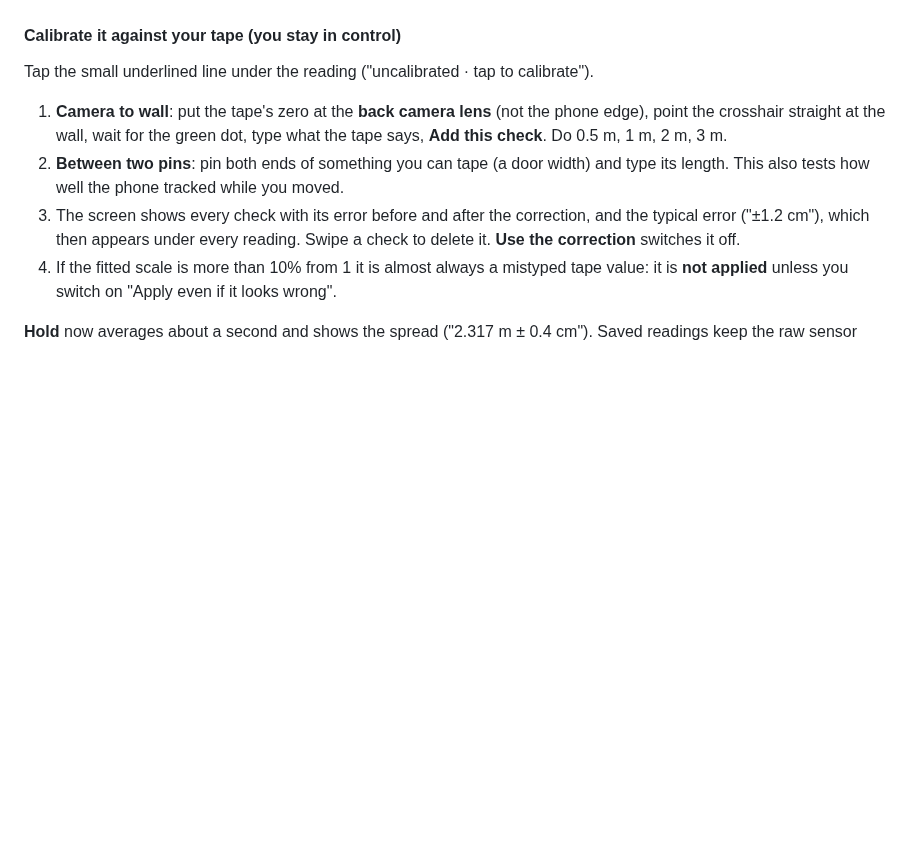
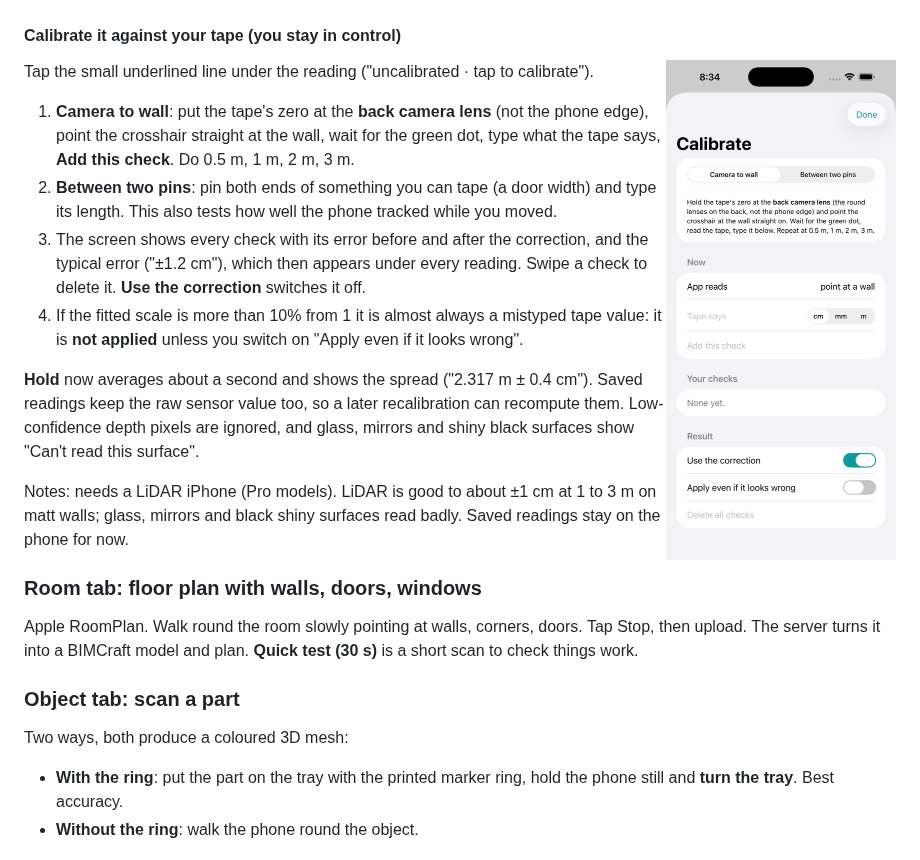
Before and after one commit to alon24/roomscan-bimcraft, a Markdown page: README.md, the part around the change. Drawn GitHub-style; pictures changed too: docs/img/app-calibrate.png (added); blank space fills up the shorter version.

Commit message:
README: calibration screenshot
Co-Authored-By: Claude Sonnet 5.5 <noreply@anthropic.com>
Claude-Session: https://claude.ai/code/session_013MvFyz6CUCMEaB5PTy575b

```diff
--- a/README.md
+++ b/README.md
@@ -41,6 +41,8 @@ Point the phone, read the distance. Works instantly: no 20 to 30 second scan.
    Zoom is display only: the reading at the crosshair and your pins do not change.
 
 #### Calibrate it against your tape (you stay in control)
+<img src="docs/img/app-calibrate.png" align="right" width="230">
+
 Tap the small underlined line under the reading ("uncalibrated · tap to calibrate").
 1. **Camera to wall**: put the tape's zero at the **back camera lens** (not the phone edge), point the crosshair
    straight at the wall, wait for the green dot, type what the tape says, **Add this check**. Do 0.5 m, 1 m, 2 m, 3 m.
```
